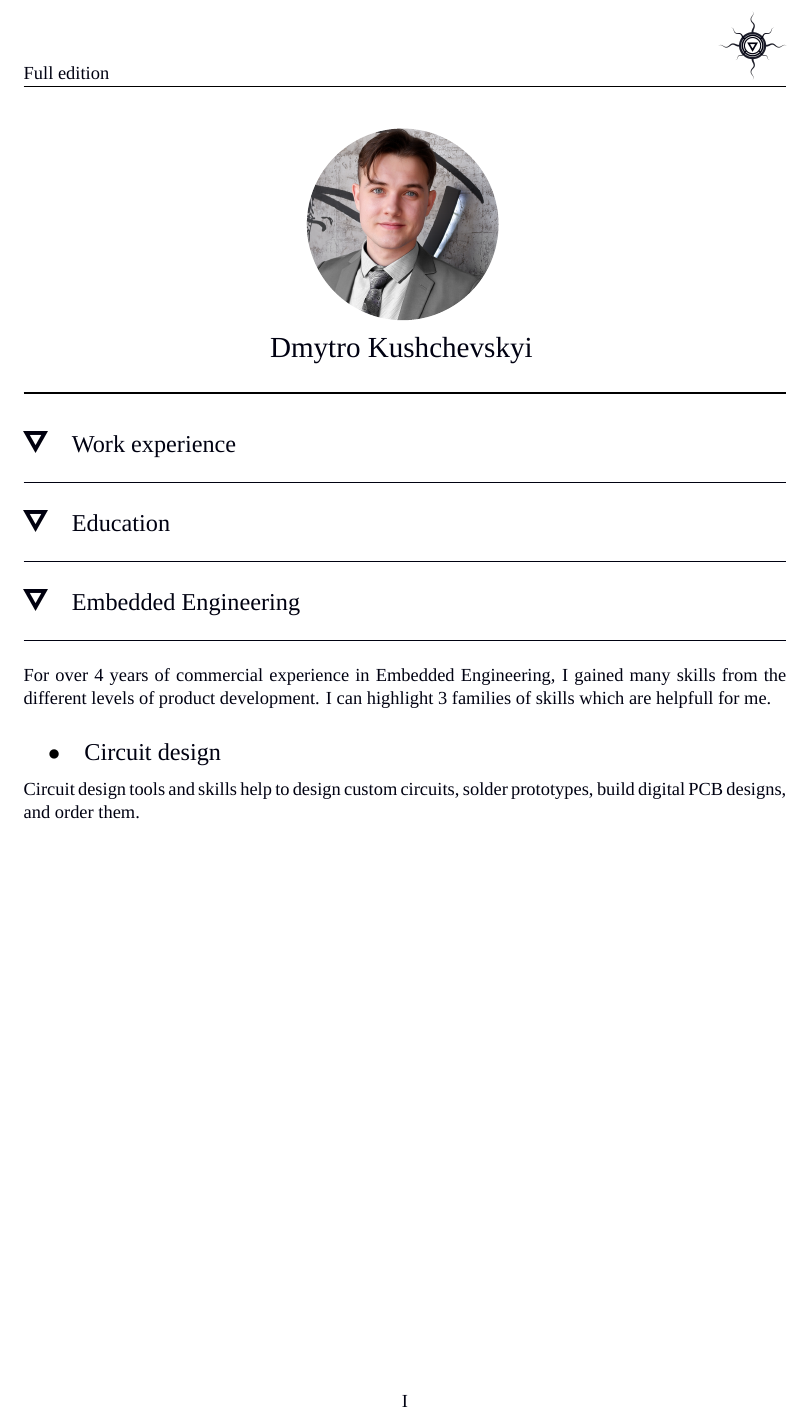
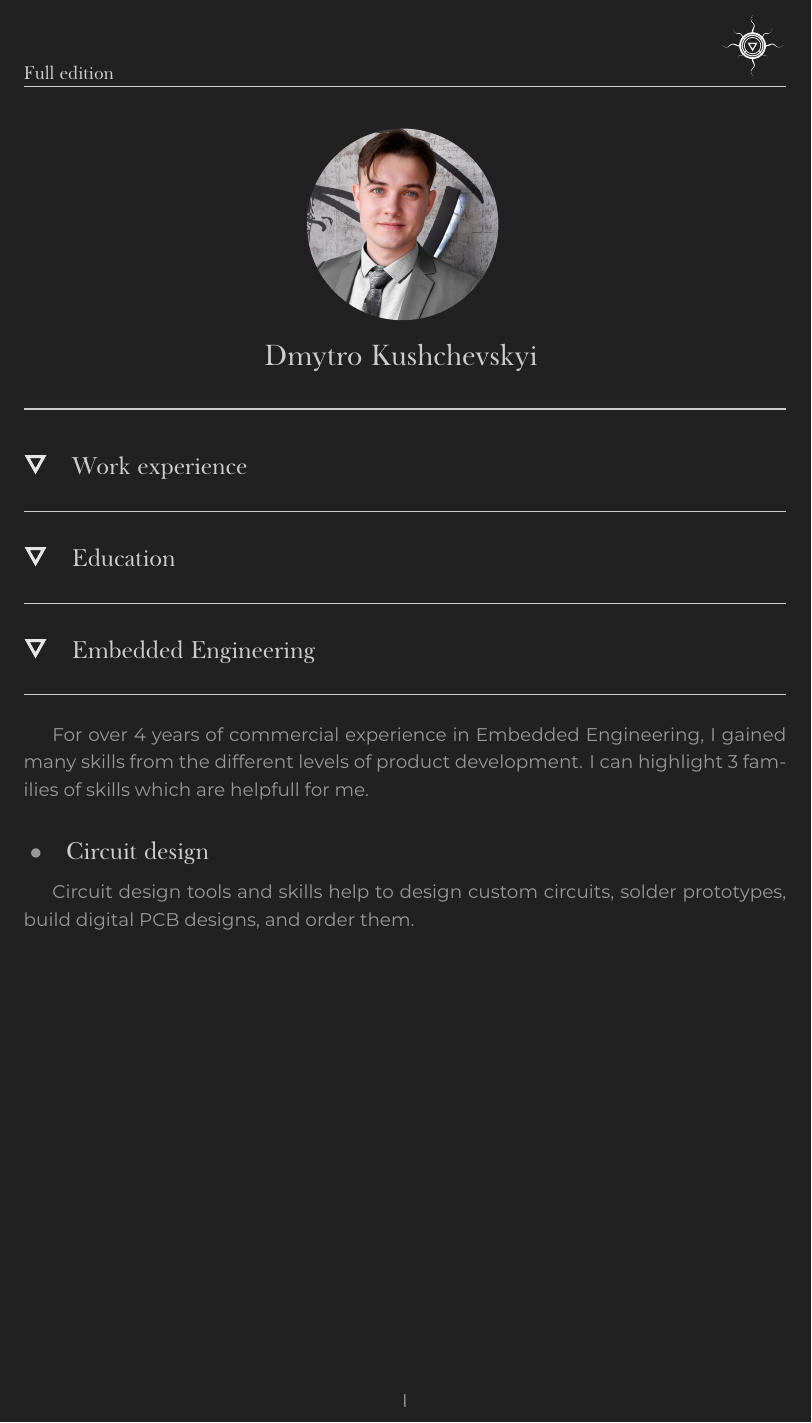
Before and after one commit to dkushche/Curriculum_vitae, a LaTeX CV (variants/full/CV_Dmytro_Kushchevskyi_full.tex, which reads variants/curriculum_vitae.cls): page 1 of 2. Compiled offline with XeLaTeX; a missing font is replaced by an installed copy or a similar font.

Commit message:
Update design

```diff
--- a/variants/curriculum_vitae.cls
+++ b/variants/curriculum_vitae.cls
@@ -9,40 +9,64 @@
 \RequirePackage{tikz}
 \RequirePackage{mdframed}
 \RequirePackage{fancyhdr}
+\RequirePackage{indentfirst}
+\RequirePackage{setspace}
+\RequirePackage{xpatch}
+
+\definecolor{primary_text_color}{RGB}{204, 204, 204}
+\definecolor{secondary_text_color}{RGB}{153, 153, 153}
+\definecolor{background_color}{RGB}{33, 33, 33}
+
+\onehalfspacing
 
 \pagenumbering{Roman}
 
 \setlength{\headheight}{45pt}
+\xpretocmd\headrule{\color{primary_text_color}}{}{\PatchFailed}
+
+\pagecolor{background_color}
 
 \pagestyle{fancy}
 \fancyhf{}
+
 \rhead{\includegraphics[scale=0.07]{logo}}
+
 \cfoot{\thepage}
-
-\definecolor{text_color}{RGB}{0, 1, 17}
 
 \graphicspath{ {./graphics} }
 
-\setmainfont{Audiowide}[
-    Path=./fonts/audiowide/,
+\setmainfont{Montserrat}[
+    Path=./fonts/montserrat/static/,
     Scale=1,
     Extension = .ttf,
     UprightFont=*-Regular,
-    Color=text_color,
-  ]
+    BoldFont=*-Bold,
+    ItalicFont=*-Italic,
+    Color=secondary_text_color,
+]
+
+\setsansfont{LibreBaskerville}[
+    Path=./fonts/libre_baskerville/,
+    Scale=1,
+    Extension = .ttf,
+    UprightFont=*-Bold,
+    BoldFont=*-Bold,
+    ItalicFont=*-Italic,
+    Color=primary_text_color,
+]
 
 \newcommand{\custombullet}{\includegraphics[width=0.5cm]{section}}
 
 \titleformat{\section}
-{\Large}
-{$\custombullet$}
+{\sffamily\Large}
+{\textcolor{primary_text_color}{$\custombullet$}}
 {1em}
 {}
-[\textcolor{text_color}{\rule{\textwidth}{0.4pt}}]
+[\textcolor{primary_text_color}{\rule{\textwidth}{0.4pt}}]
 
 \titleformat{\subsection}
-{\Large}
-{\hspace{0.2in}$\bullet$}
+{\sffamily\Large}
+{\hspace{0.05in}\textcolor{secondary_text_color}{$\bullet$}}
 {1em}
 {}
 
@@ -55,8 +79,8 @@
 
     \end{tikzpicture}
     \break
-    \LARGE Dmytro Kushchevskyi
+    \LARGE\sffamily Dmytro Kushchevskyi
     \break
-    \rule{\textwidth}{1.2pt}
+    \textcolor{primary_text_color}{\rule{\textwidth}{1.2pt}}
   \end{center}
 }
--- a/variants/full/CV_Dmytro_Kushchevskyi_full.tex
+++ b/variants/full/CV_Dmytro_Kushchevskyi_full.tex
@@ -1,6 +1,6 @@
 \documentclass{variants/curriculum_vitae}
 
-\lhead{Full edition}
+\lhead{\sffamily Full edition}
 
 \begin{document}
 
```
Also changed, not shown: sections/embedded_engineering/mechanical_engineering/main.tex (+1 -1 lines), Makefile, graphics/logo.png, graphics/section.png.
